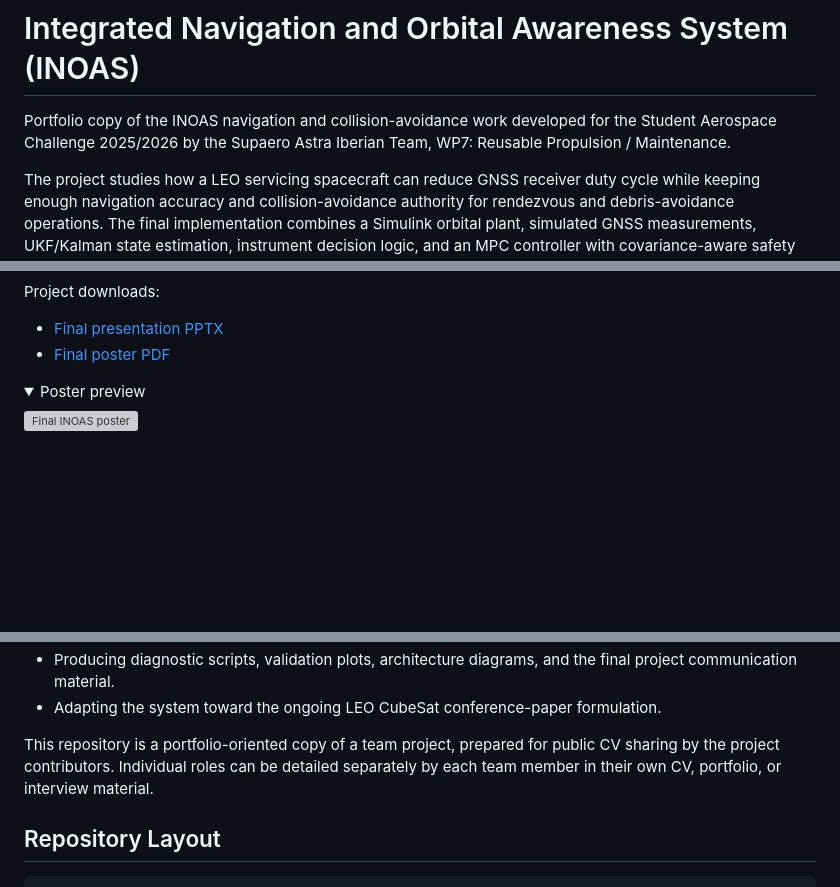
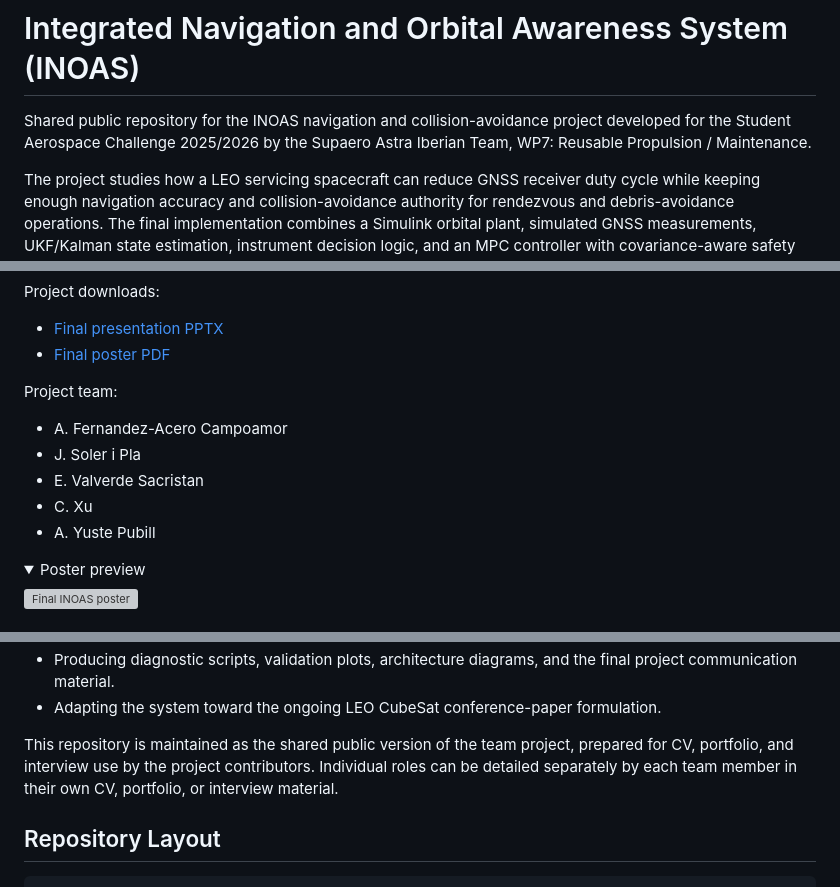
Before and after one commit to enriquev212/INOAS, a Markdown page: README.md, 3 parts joined by grey strips. Rendered like a GitHub page; folded sections open; blank space fills up the shorter version; grey boxes are pictures that could not be loaded.

Commit message:
Present repository as shared team project

```diff
--- a/README.md
+++ b/README.md
@@ -1,8 +1,8 @@
 # Integrated Navigation and Orbital Awareness System (INOAS)
 
-Portfolio copy of the INOAS navigation and collision-avoidance work developed for the
-Student Aerospace Challenge 2025/2026 by the Supaero Astra Iberian Team, WP7:
-Reusable Propulsion / Maintenance.
+Shared public repository for the INOAS navigation and collision-avoidance project
+developed for the Student Aerospace Challenge 2025/2026 by the Supaero Astra
+Iberian Team, WP7: Reusable Propulsion / Maintenance.
 
 The project studies how a LEO servicing spacecraft can reduce GNSS receiver duty
 cycle while keeping enough navigation accuracy and collision-avoidance authority for
@@ -17,6 +17,14 @@ Project downloads:
 
 - [Final presentation PPTX](https://github.com/enriquev212/INOAS/releases/download/inoas-portfolio-materials-v1/INOAS_full_quality_final_presentation.pptx)
 - [Final poster PDF](docs/assets/final-poster-supaero-astra-iberian-team.pdf)
+
+Project team:
+
+- A. Fernandez-Acero Campoamor
+- J. Soler i Pla
+- E. Valverde Sacristan
+- C. Xu
+- A. Yuste Pubill
 
 <details>
 <summary>Poster preview</summary>
@@ -142,9 +150,10 @@ autonomy layer:
 - Adapting the system toward the ongoing LEO CubeSat conference-paper
   formulation.
 
-This repository is a portfolio-oriented copy of a team project, prepared for public
-CV sharing by the project contributors. Individual roles can be detailed separately
-by each team member in their own CV, portfolio, or interview material.
+This repository is maintained as the shared public version of the team project,
+prepared for CV, portfolio, and interview use by the project contributors.
+Individual roles can be detailed separately by each team member in their own CV,
+portfolio, or interview material.
 
 ## Repository Layout
 
```
